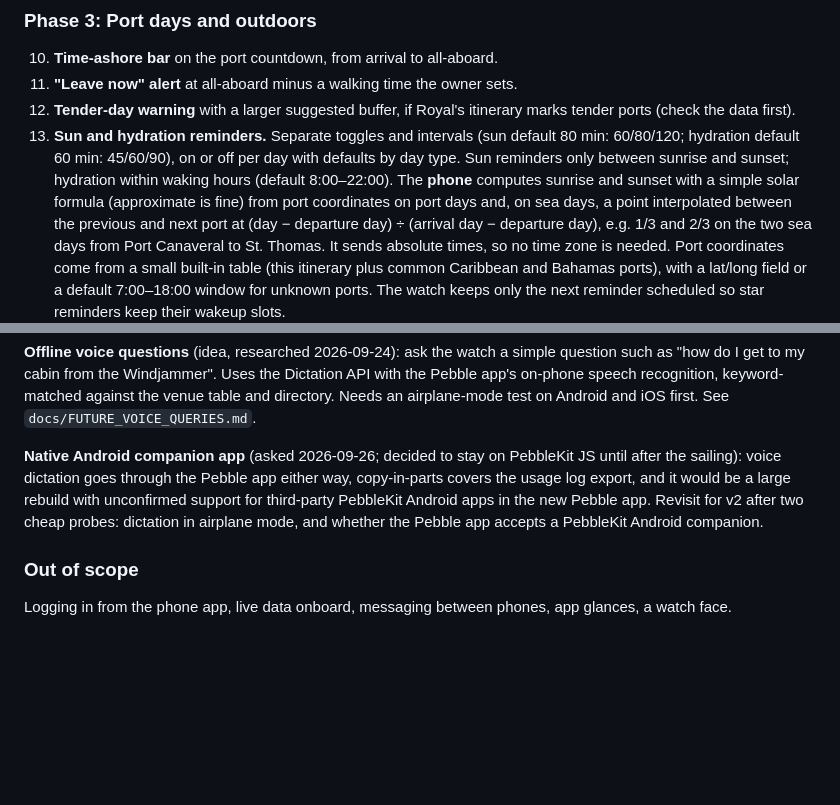
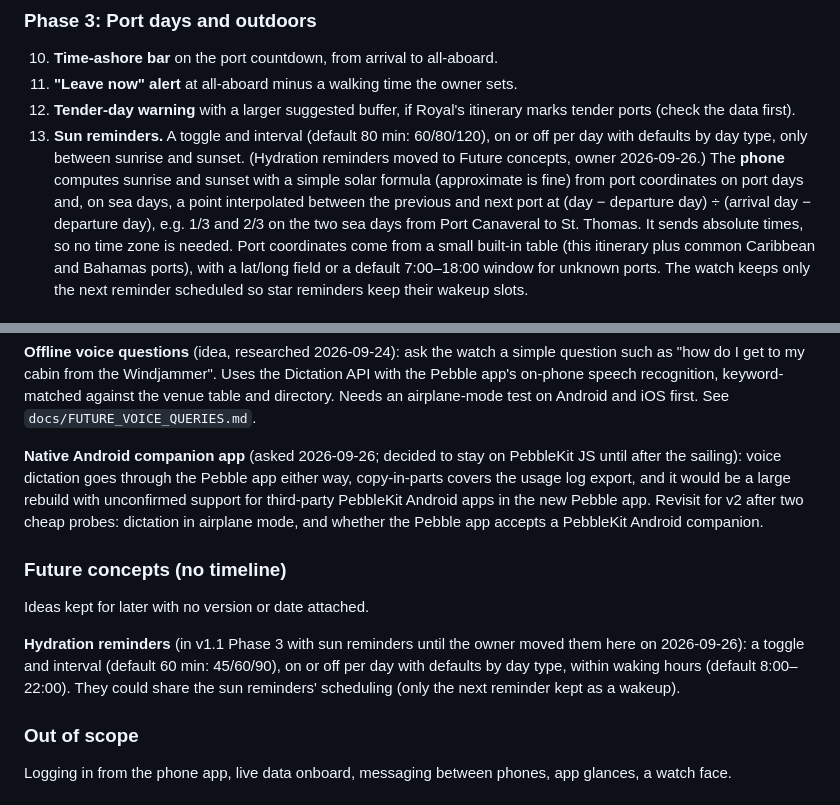
Before and after one commit to MrArron/royal-pebble, a Markdown page: docs/PROJECT_BRIEF.md, 2 parts joined by grey strips. Drawn GitHub-style; blank space fills up the shorter version.

Commit message:
Brief: move hydration reminders out of Phase 3 to a future concept
Item 13 is now sun reminders only. Hydration reminders go to a new
"Future concepts (no timeline)" section.

Co-Authored-By: Claude Opus 5.5 <noreply@anthropic.com>

```diff
--- a/docs/PROJECT_BRIEF.md
+++ b/docs/PROJECT_BRIEF.md
@@ -343,11 +343,10 @@ branch and PR; once the sailing gets close, it goes ahead of remaining feature w
 11. **"Leave now" alert** at all-aboard minus a walking time the owner sets.
 12. **Tender-day warning** with a larger suggested buffer, if Royal's itinerary
     marks tender ports (check the data first).
-13. **Sun and hydration reminders.** Separate toggles and intervals (sun default
-    80 min: 60/80/120; hydration default 60 min: 45/60/90), on or off per day with
-    defaults by day type. Sun reminders only between sunrise and sunset; hydration
-    within waking hours (default 8:00–22:00). The **phone** computes sunrise and
-    sunset with a simple solar formula (approximate is fine) from port coordinates
+13. **Sun reminders.** A toggle and interval (default 80 min: 60/80/120), on or
+    off per day with defaults by day type, only between sunrise and sunset.
+    (Hydration reminders moved to Future concepts, owner 2026-09-26.) The
+    **phone** computes sunrise and sunset with a simple solar formula (approximate is fine) from port coordinates
     on port days and, on sea days, a point interpolated between the previous and
     next port at (day − departure day) ÷ (arrival day − departure day), e.g. 1/3
     and 2/3 on the two sea days from Port Canaveral to St. Thomas. It sends
@@ -415,6 +414,16 @@ with unconfirmed support for third-party PebbleKit Android apps in the new Pebbl
 app. Revisit for v2 after two cheap probes: dictation in airplane mode, and
 whether the Pebble app accepts a PebbleKit Android companion.
 
+### Future concepts (no timeline)
+
+Ideas kept for later with no version or date attached.
+
+**Hydration reminders** (in v1.1 Phase 3 with sun reminders until the owner
+moved them here on 2026-09-26): a toggle and interval (default 60 min:
+45/60/90), on or off per day with defaults by day type, within waking hours
+(default 8:00–22:00). They could share the sun reminders' scheduling (only the
+next reminder kept as a wakeup).
+
 ### Out of scope
 
 Logging in from the phone app, live data onboard, messaging between phones,
```
